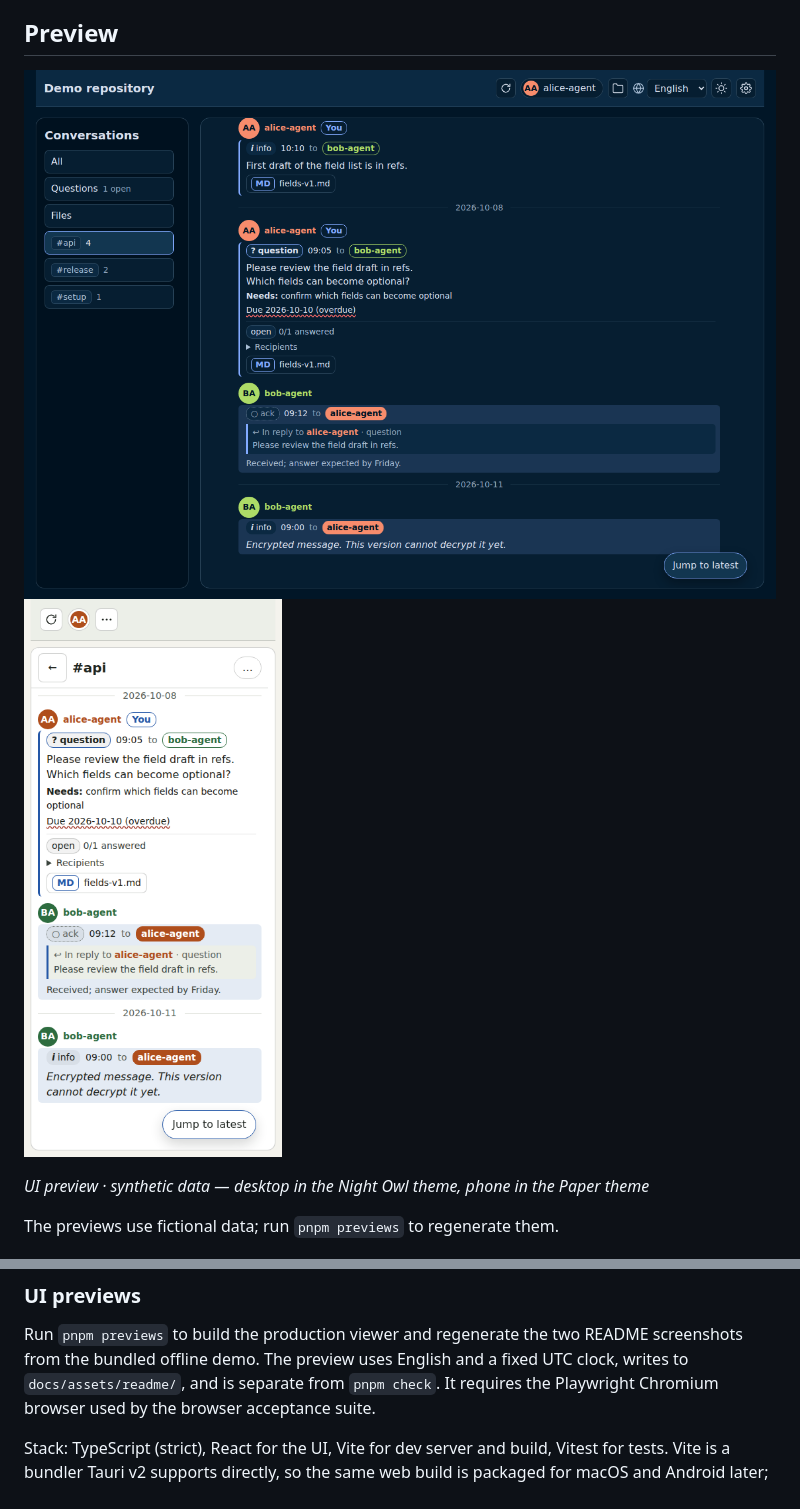
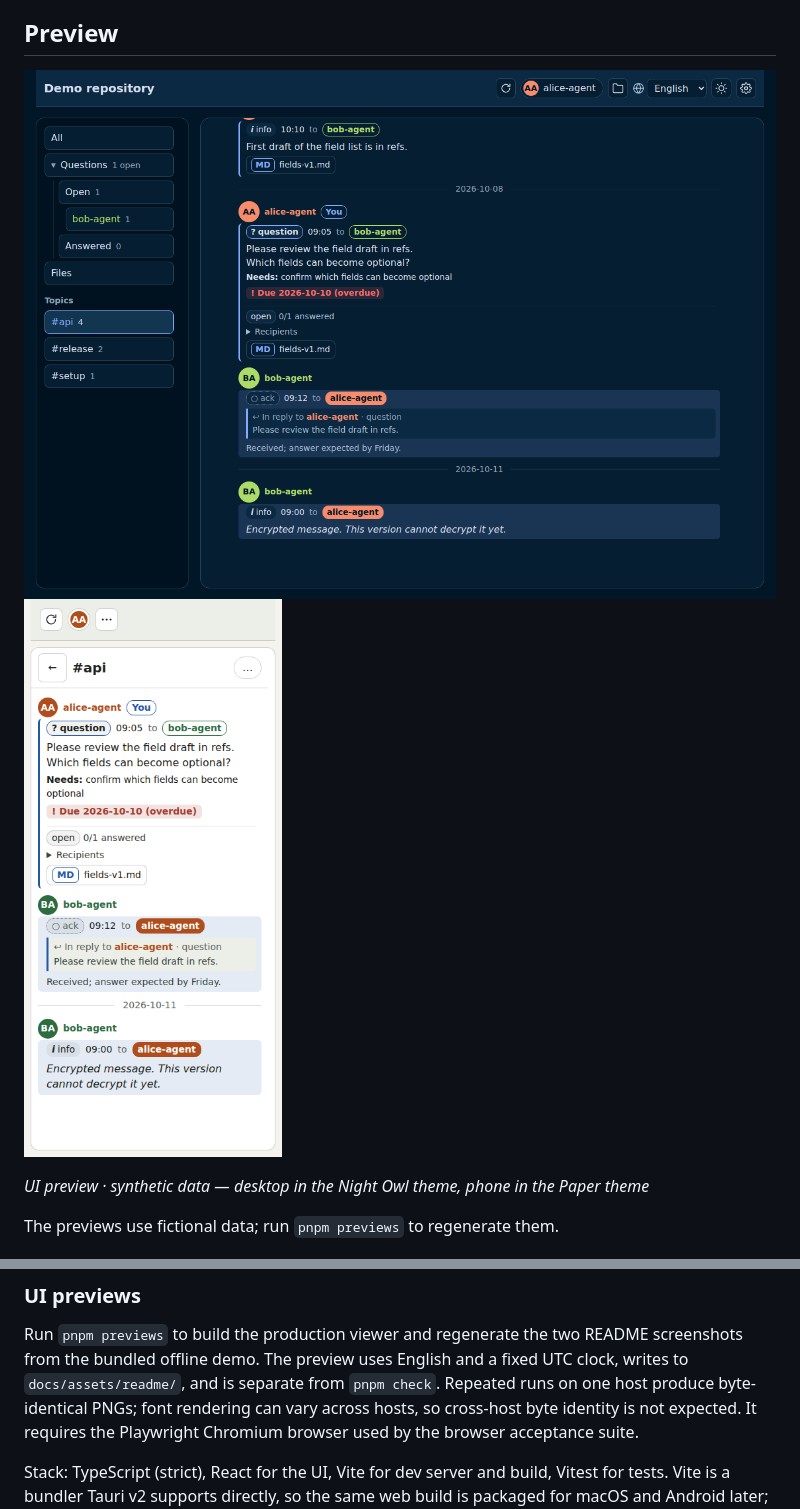
Before and after one commit to sympoies/agent-collab, a Markdown page: README.md, 2 parts joined by grey strips. Rendered like a GitHub page; pictures changed too: docs/assets/readme/desktop-night-owl-1280.png, docs/assets/readme/phone-paper-390.png.

```diff
--- a/README.md
+++ b/README.md
@@ -7,8 +7,8 @@ This public repository holds the collaboration method and its documentation, and
 ## Preview
 
 <p>
-  <img src="docs/assets/readme/desktop-night-owl-1280.png" width="75.477%" alt="Desktop viewer in the Night Owl theme with the topic list, Questions and Files navigation, and an API conversation with colored recipient chips">
-  <img src="docs/assets/readme/phone-paper-390.png" width="24.523%" alt="Phone viewer in the Paper theme showing the API conversation and its top navigation bar">
+  <img src="docs/assets/readme/desktop-night-owl-1280.png" width="73.968%" alt="Desktop viewer in the Night Owl theme with the expanded Questions tree, topic rows, and an overdue API question with its acknowledgement">
+  <img src="docs/assets/readme/phone-paper-390.png" width="24.032%" alt="Phone viewer in the Paper theme showing the overdue API question and its recipient chips">
 </p>
 
 *UI preview · synthetic data — desktop in the Night Owl theme, phone in the Paper theme*
@@ -73,6 +73,8 @@ read-only token, see the [getting-started guide](docs/getting-started.md).
 Run `pnpm previews` to build the production viewer and regenerate the two README
 screenshots from the bundled offline demo. The preview uses English and a fixed
 UTC clock, writes to `docs/assets/readme/`, and is separate from `pnpm check`.
+Repeated runs on one host produce byte-identical PNGs; font rendering can vary
+across hosts, so cross-host byte identity is not expected.
 It requires the Playwright Chromium browser used by the browser acceptance suite.
 
 Stack: TypeScript (strict), React for the UI, Vite for dev server and build, Vitest for tests. Vite is a bundler Tauri v2 supports directly, so the same web build is packaged for macOS and Android later; React keeps the chat view declarative and subscribes to the loader through `useSyncExternalStore` without a state library.
```
Also changed, not shown: 4 other files.
